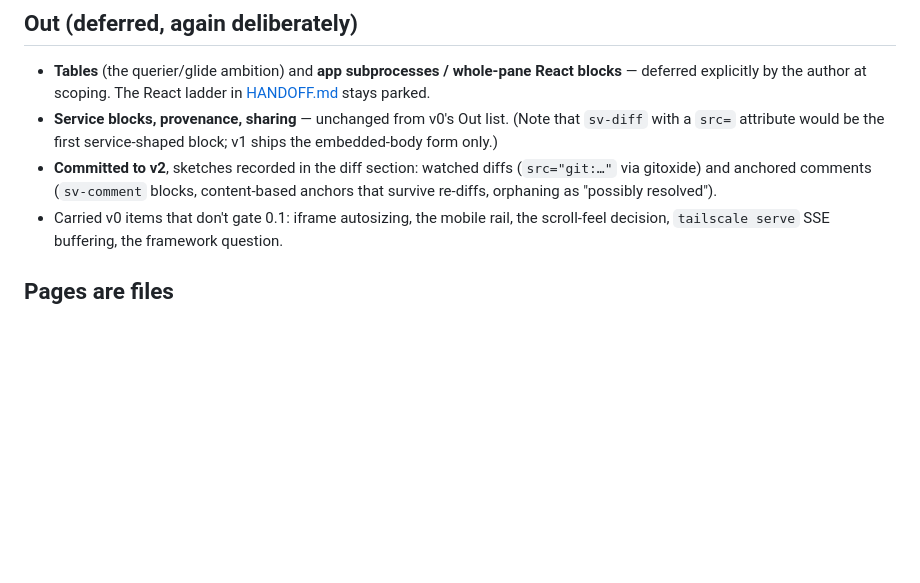
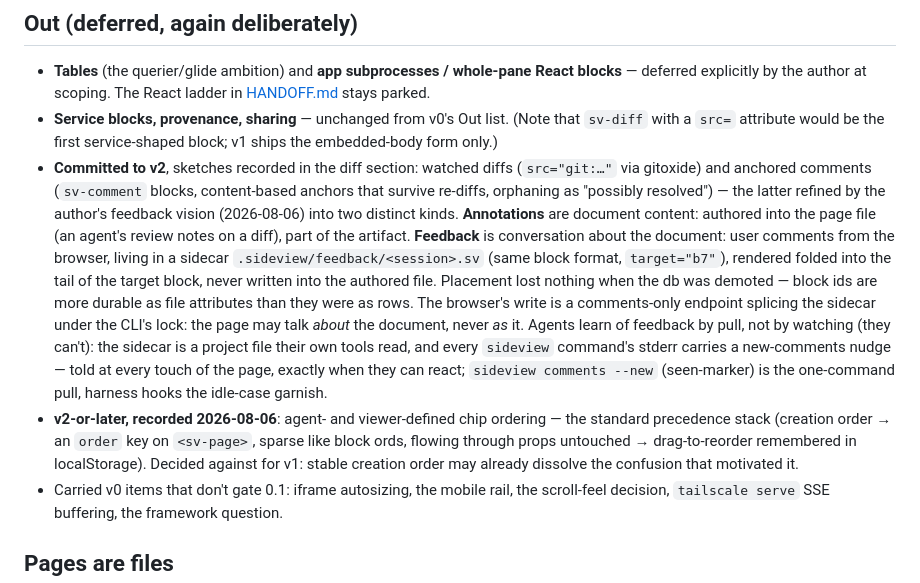
Before and after one commit to kindly/sideview, a Markdown page: V1.md, the part around the change. Drawn GitHub-style; blank space fills up the shorter version.

Commit message:
Record v2 feedback design and chip-ordering candidate
Feedback splits from annotations: annotations are document content in
the page file; user feedback lives in a sidecar feedback/<session>.sv
targeting block ids, folded into the target block's tail at render, the
browser writing through a comments-only endpoint — talking about the
document, never as it. Agents pull rather than watch: the sidecar is a
project file, every sideview command's stderr nudges when new comments
exist. Block-id anchoring lost nothing in the db demotion. Also
recorded: agent/viewer chip ordering via the standard precedence stack,
deliberately not built for v1.

Co-Authored-By: Claude Fable 5 <noreply@anthropic.com>

```diff
--- a/V1.md
+++ b/V1.md
@@ -36,7 +36,23 @@ here), and revised through `update` rather than appended to.
   form only.)
 - **Committed to v2**, sketches recorded in the diff section: watched diffs (`src="git:…"` via
   gitoxide) and anchored comments (`sv-comment` blocks, content-based anchors that survive
-  re-diffs, orphaning as "possibly resolved").
+  re-diffs, orphaning as "possibly resolved") — the latter refined by the author's feedback
+  vision (2026-08-06) into two distinct kinds. **Annotations** are document content: authored
+  into the page file (an agent's review notes on a diff), part of the artifact. **Feedback**
+  is conversation about the document: user comments from the browser, living in a sidecar
+  `.sideview/feedback/<session>.sv` (same block format, `target="b7"`), rendered folded into
+  the tail of the target block, never written into the authored file. Placement lost nothing
+  when the db was demoted — block ids are more durable as file attributes than they were as
+  rows. The browser's write is a comments-only endpoint splicing the sidecar under the CLI's
+  lock: the page may talk *about* the document, never *as* it. Agents learn of feedback by
+  pull, not by watching (they can't): the sidecar is a project file their own tools read, and
+  every `sideview` command's stderr carries a new-comments nudge — told at every touch of the
+  page, exactly when they can react; `sideview comments --new` (seen-marker) is the one-command
+  pull, harness hooks the idle-case garnish.
+- **v2-or-later, recorded 2026-08-06**: agent- and viewer-defined chip ordering — the standard
+  precedence stack (creation order → an `order` key on `<sv-page>`, sparse like block ords,
+  flowing through props untouched → drag-to-reorder remembered in localStorage). Decided
+  against for v1: stable creation order may already dissolve the confusion that motivated it.
 - Carried v0 items that don't gate 0.1: iframe autosizing, the mobile rail, the scroll-feel
   decision, `tailscale serve` SSE buffering, the framework question.
 
```
